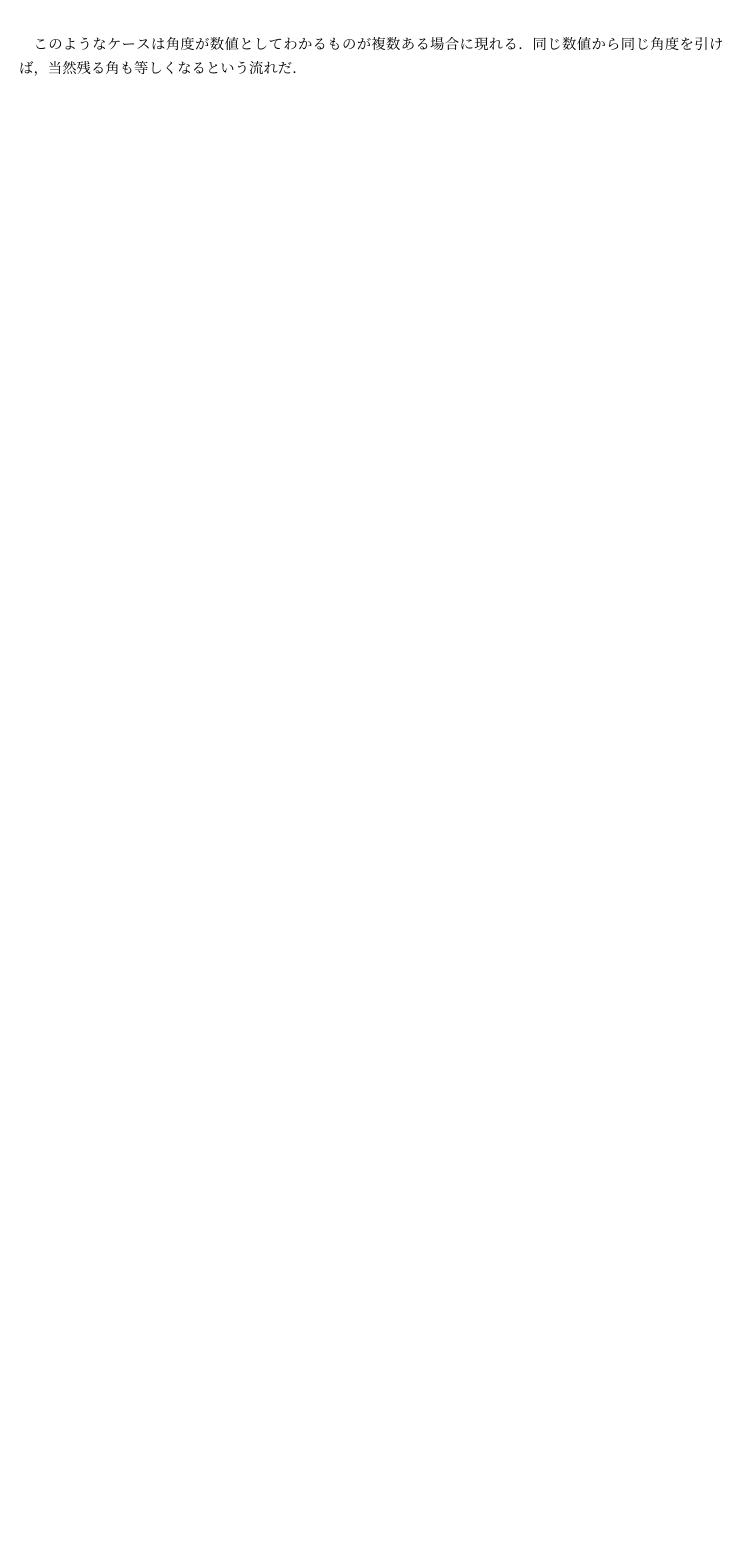
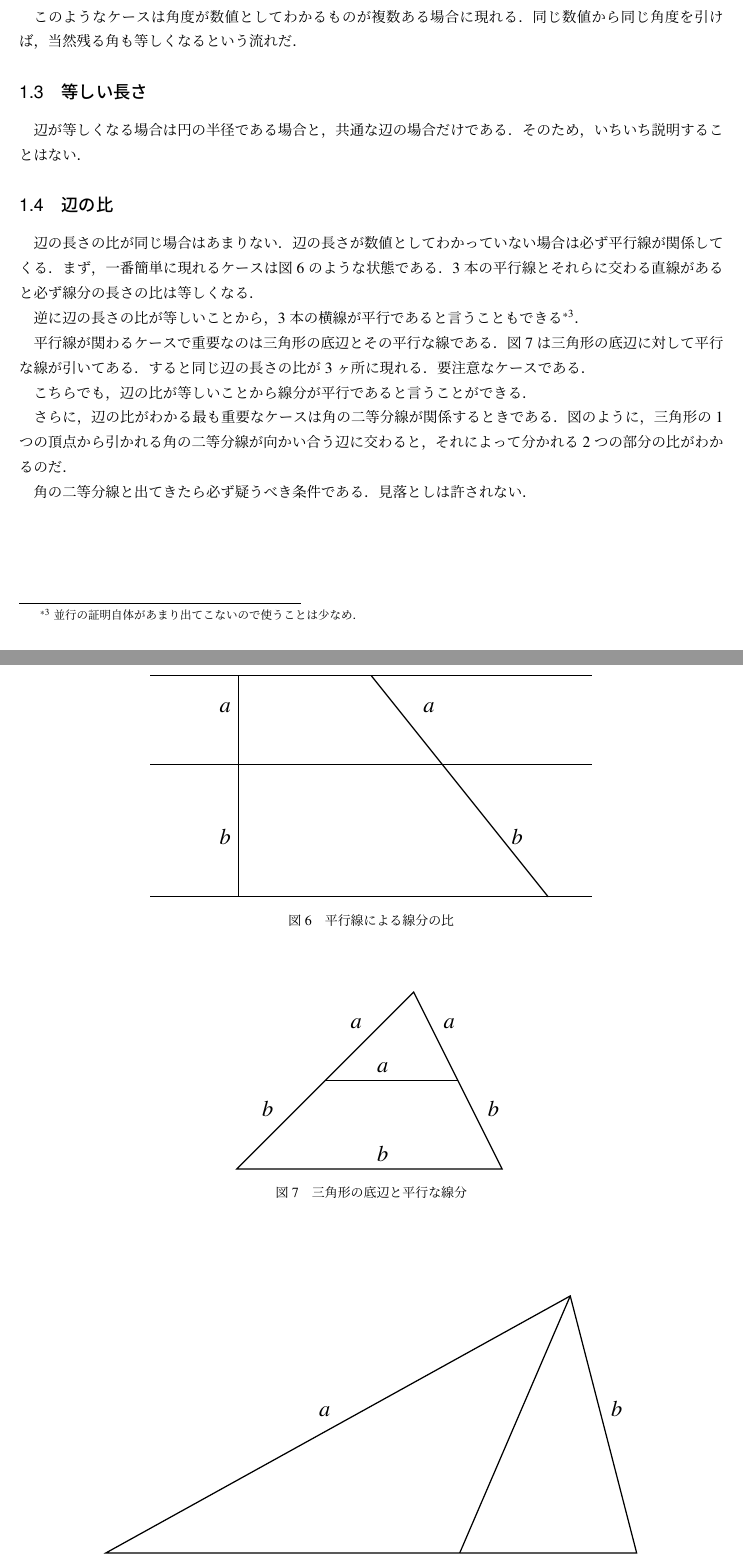
Before and after one commit to SabaNoMisoni1123/jh_study, a LaTeX document (geometric_proof/geometric_proof.ltx, which reads geometric_proof/geometric_proof_00.ltx): part of page 4 of 4 before the commit and two parts of pages 4 and 5 of 5 after it, the two joined at a grey line, cut so that both start at the same text, the shorter picture padded with empty space. Compiled offline with pLaTeX and dvipdfmx.

Commit message:
平面図形の書き進め

```diff
--- a/geometric_proof/geometric_proof.ltx
+++ b/geometric_proof/geometric_proof.ltx
@@ -10,6 +10,7 @@
 \usepackage{txfonts}
 \usepackage{color}
 \usepackage{tikz}
+\usepackage{docmute}
 \usetikzlibrary{calc}
 \usetikzlibrary{intersections}
 
--- a/geometric_proof/geometric_proof_00.ltx
+++ b/geometric_proof/geometric_proof_00.ltx
@@ -196,6 +197,93 @@
 	当然残る角も等しくなるという流れだ．
 
 
+	\subsection{等しい長さ}
+	辺が等しくなる場合は円の半径である場合と，共通な辺の場合だけである．
+	そのため，いちいち説明することはない．
+
+	\subsection{辺の比}
+	辺の長さの比が同じ場合はあまりない．辺の長さが数値としてわかっていない場合は
+	必ず平行線が関係してくる．まず，一番簡単に現れるケースは図\ref{tikz_heikosen_senbun_hi}のような状態である．
+	3本の平行線とそれらに交わる直線があると必ず線分の長さの比は等しくなる．
+
+	逆に辺の長さの比が等しいことから，3本の横線が平行であると言うこともできる
+	\footnote{並行の証明自体があまり出てこないので使うことは少なめ．}．
+
+
+
+	\begin{figure}[htbp]
+		\centering
+		\begin{tikzpicture}[scale=1]\Large
+
+			\draw[thick] (-5, 2)--(5, 2);
+			\draw[thick] (-5, 0)--(5, 0);
+			\draw[thick] (-5, -3)--(5, -3);
+
+			\draw[thick] (-3, 2)--(-3, -3);
+			\draw[thick] (0, 2)--(4, -3);
+
+			\node[above left] at (-3, 1){$a$};
+			\node[above left] at (-3, -2){$b$};
+
+			\node[above right] at (1, 1){$a$};
+			\node[above right] at (3, -2){$b$};
+		\end{tikzpicture}
+		\caption{平行線による線分の比}
+		\label{tikz_heikosen_senbun_hi}
+	\end{figure}
+
+	平行線が関わるケースで重要なのは三角形の底辺とその平行な線である．
+	図\ref{tikz_sannkakukei_teihenn_heiko}は三角形の底辺に対して平行な線が引いてある．
+	すると同じ辺の長さの比が3ヶ所に現れる．
+	要注意なケースである．
+
+	こちらでも，辺の比が等しいことから線分が平行であると言うことができる．
+
+	\begin{figure}[htbp]\Large
+		\centering
+		\begin{tikzpicture}[scale=1]
+			\draw[thick] (-3, 0)--(3, 0)--(1, 4)--cycle;
+			\draw[thick] (-1, 2)--(2, 2);
+
+			\node[above left] at (0, 3){$a$};
+			\node[above left] at (-2, 1){$b$};
+
+			\node[above right] at (1.5, 3){$a$};
+			\node[above right] at (2.5, 1){$b$};
+
+			\node[above right] at (0, 2){$a$};
+			\node[above right] at (0, 0){$b$};
+		\end{tikzpicture}
+		\caption{三角形の底辺と平行な線分}
+		\label{tikz_sannkakukei_teihenn_heiko}
+	\end{figure}
+
+
+	さらに，辺の比がわかる最も重要なケースは角の二等分線が関係するときである．
+	図のように，三角形の1つの頂点から引かれる角の二等分線が向かい合う辺に
+	交わると，それによって分かれる2つの部分の比がわかるのだ．
+
+	\begin{figure}[htbp]
+		\centering
+		\begin{tikzpicture}[scale=2]\Large
+
+			\draw[white, name path=circ1](3, 0) arc(0:33:6);
+			\draw[white, name path=circ2](0, 0) arc(180:100:3);
+			\draw[thick, name intersections={of=circ1 and circ2, by={a}}](a)--(-3, 0)--(3, 0)--cycle ;
+			\draw[thick] (a)--(1, 0);
+
+			\node[above left] at ($(a)!0.5!(-3, 0)$) {$a$};
+			\node[above right] at ($(a)!0.5!(3, 0)$) {$b$};
+
+			\node[below left] at ($(1, 0)!0.5!(-3, 0)$) {$a$};
+			\node[below right] at ($(1, 0)!0.5!(3, 0)$) {$b$};
+		\end{tikzpicture}
+		\caption{角の二等分線と線分の比}
+		\label{tikz_kaku_nitobunsenn_hi}
+	\end{figure}
+
+	角の二等分線と出てきたら必ず疑うべき条件である．見落としは許されない．
+
 
 
 \end{document}
```
Also changed, not shown: geometric_proof/geometric_proof.pdf (added), geometric_proof/geometric_proof_00.pdf (deleted), geometric_proof/geometric_proof.ltx (2 more changed lines), geometric_proof/geometric_proof_00.ltx (1 more changed lines).
